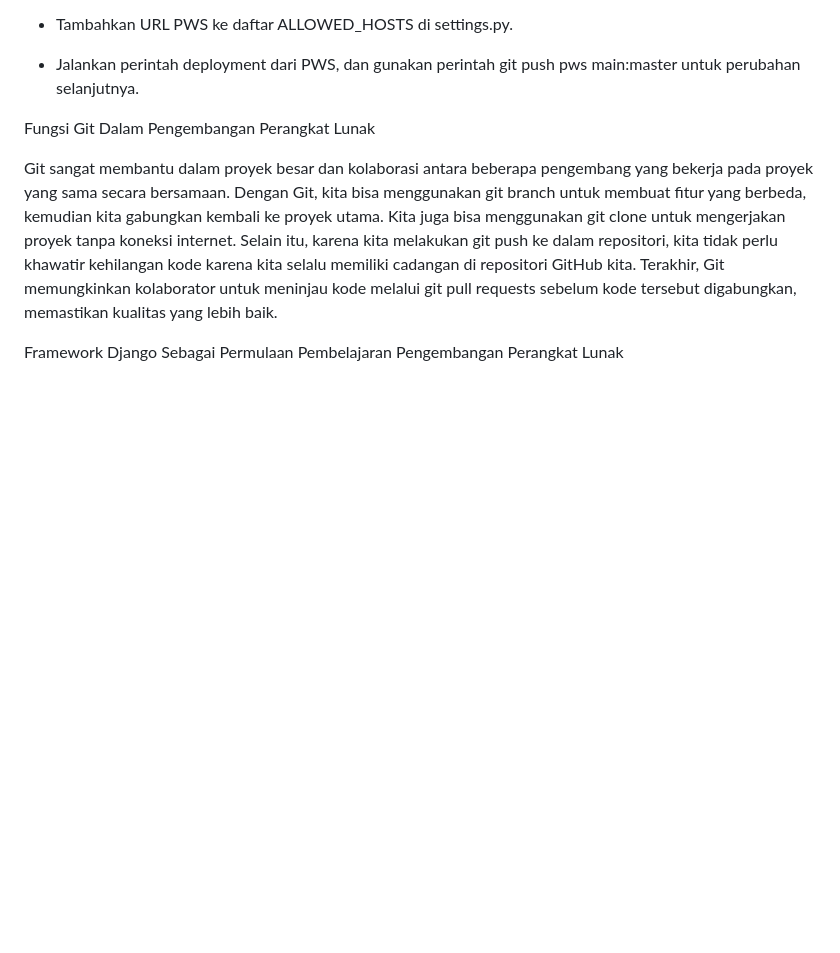
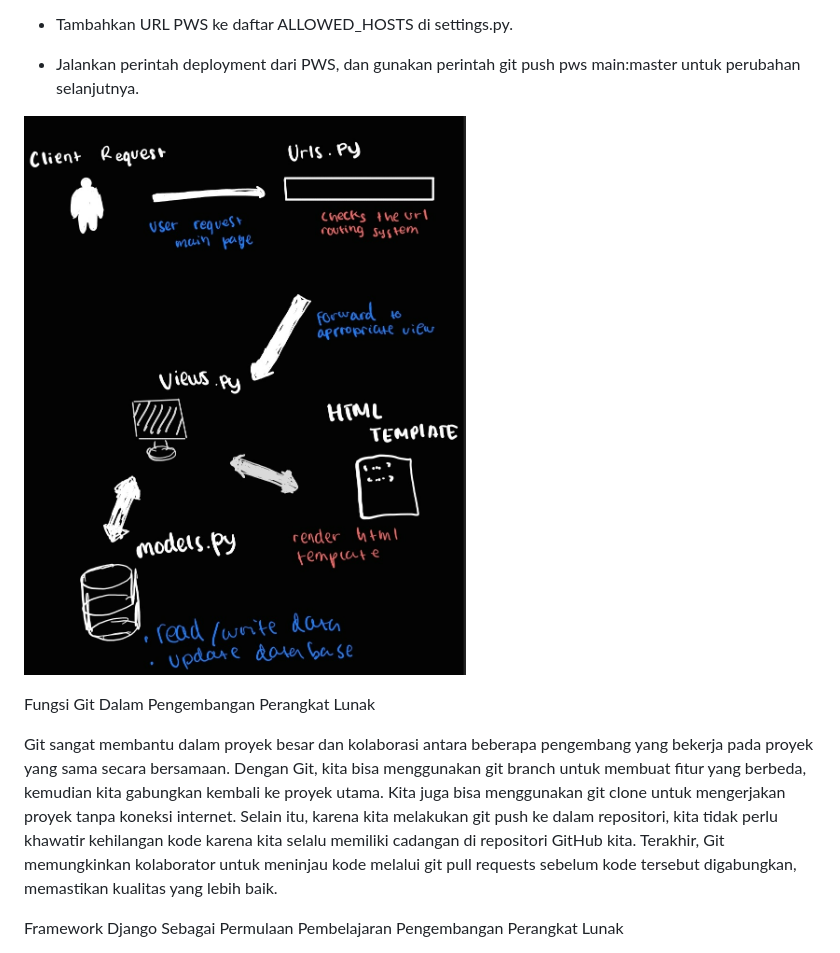
Before and after one commit to Malvin0902/kambing-ku, a Markdown page: README.md, the part around the change. GitHub-like rendering; pictures changed too: image.png (added); blank space fills up the shorter version.

Commit message:
add image

```diff
--- a/README.md
+++ b/README.md
@@ -81,7 +81,7 @@ Di dalam direktori main, buat folder templates, dan di dalamnya buat berkas HTML
 - Jalankan perintah deployment dari PWS, dan gunakan perintah git push pws main:master untuk perubahan selanjutnya.
 
 
-
+![alt text](image.png)
 
 Fungsi Git Dalam Pengembangan Perangkat Lunak
 
```
